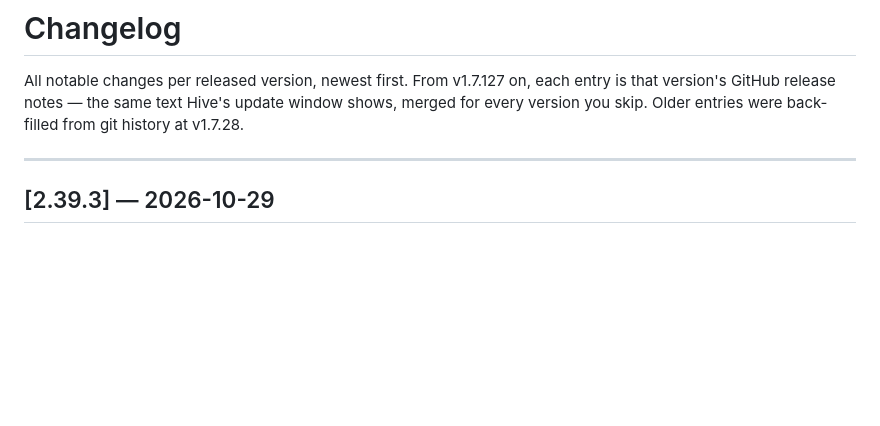
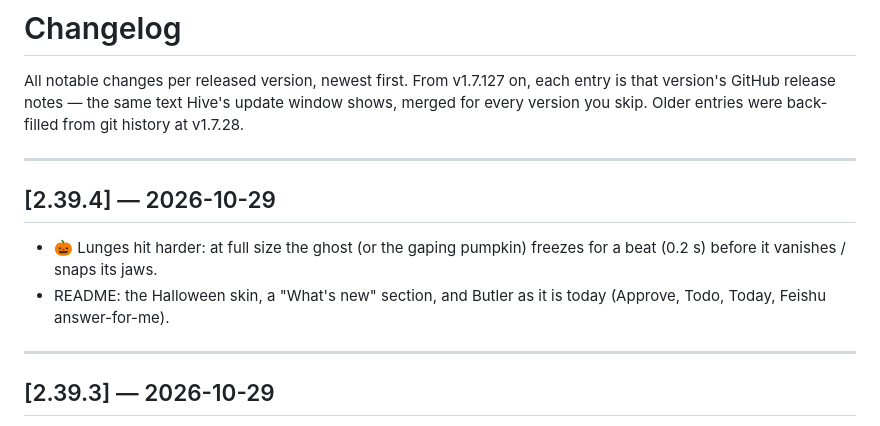
Before and after one commit to nocodevit/hive, a Markdown page: CHANGELOG.md, the part around the change. Rendered like a GitHub page; blank space fills up the shorter version.

```diff
--- a/CHANGELOG.md
+++ b/CHANGELOG.md
@@ -4,6 +4,13 @@ All notable changes per released version, newest first. From v1.7.127 on,
 each entry is that version's GitHub release notes — the same text Hive's
 update window shows, merged for every version you skip. Older entries were
 back-filled from git history at v1.7.28.
+
+---
+
+## [2.39.4] — 2026-10-29
+
+- 🎃 Lunges hit harder: at full size the ghost (or the gaping pumpkin) freezes for a beat (0.2 s) before it vanishes / snaps its jaws.
+- README: the Halloween skin, a "What's new" section, and Butler as it is today (Approve, Todo, Today, Feishu answer-for-me).
 
 ---
 
```
Also changed, not shown: docs/README.zh-CN.md (+33 -3 lines), docs/screenshot-halloween.png (added), 3 other files.
